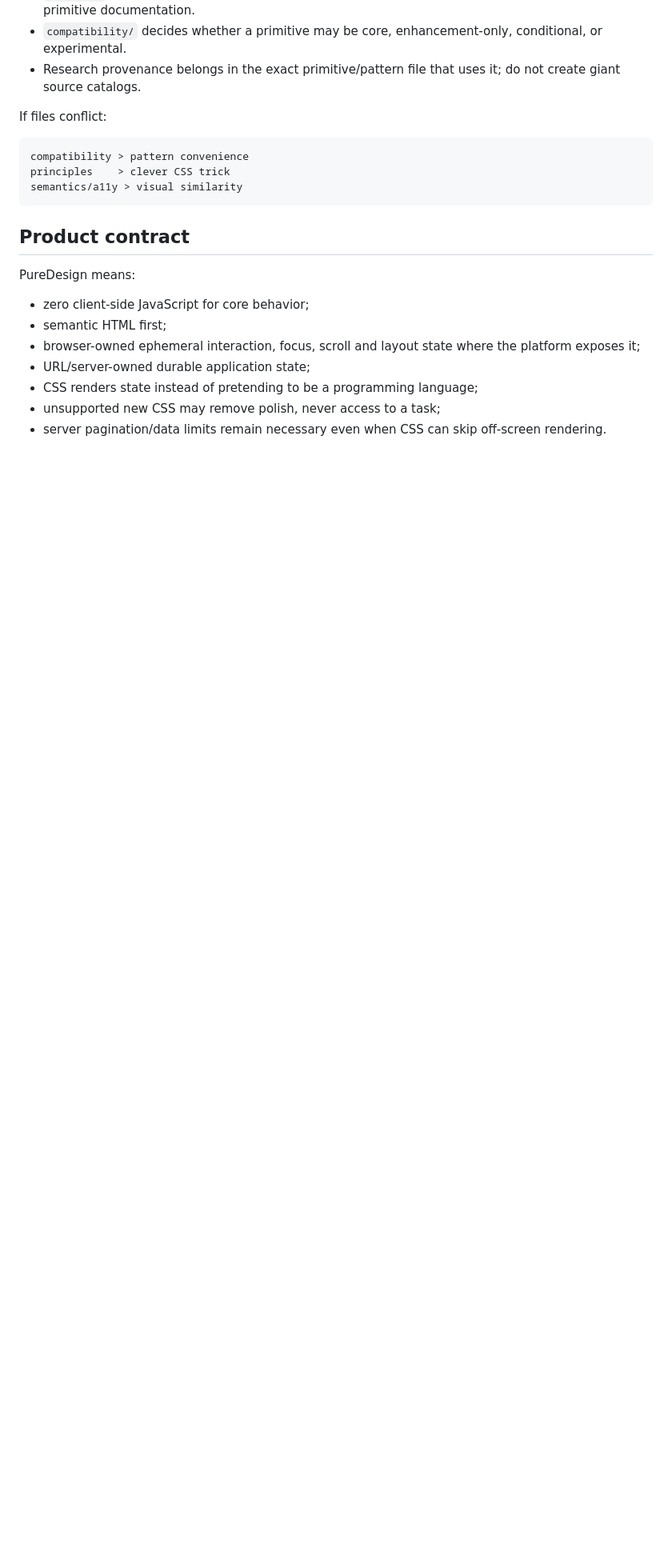
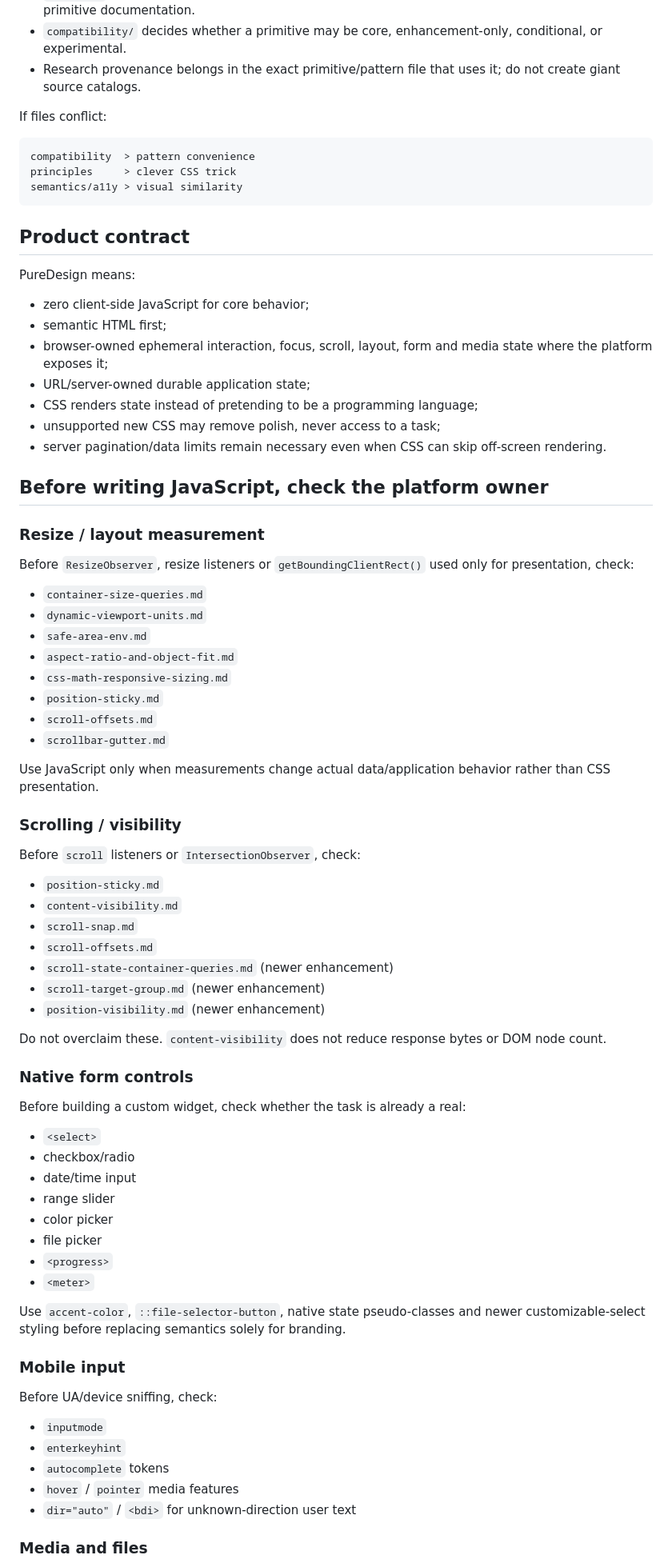
Before and after one commit to OnurByte/PureDesign, a Markdown page: AGENTS.md, the part around one of its changes. Shown at 80% size. Drawn GitHub-style; blank space fills up the shorter version.

Commit message:
docs: expand AI decision rules for native controls and layout

````diff
--- a/AGENTS.md
+++ b/AGENTS.md
@@ -24,8 +24,8 @@ Do **not** load every file blindly.
 If files conflict:
 
 ```text
-compatibility > pattern convenience
-principles    > clever CSS trick
+compatibility  > pattern convenience
+principles     > clever CSS trick
 semantics/a11y > visual similarity
 ```
 
@@ -35,8 +35,67 @@ PureDesign means:
 
 - zero client-side JavaScript for core behavior;
 - semantic HTML first;
-- browser-owned ephemeral interaction, focus, scroll and layout state where the platform exposes it;
+- browser-owned ephemeral interaction, focus, scroll, layout, form and media state where the platform exposes it;
 - URL/server-owned durable application state;
 - CSS renders state instead of pretending to be a programming language;
 - unsupported new CSS may remove polish, never access to a task;
 - server pagination/data limits remain necessary even when CSS can skip off-screen rendering.
+
+## Before writing JavaScript, check the platform owner
+
+### Resize / layout measurement
+
+Before `ResizeObserver`, resize listeners or `getBoundingClientRect()` used only for presentation, check:
+
+- `container-size-queries.md`
+- `dynamic-viewport-units.md`
+- `safe-area-env.md`
+- `aspect-ratio-and-object-fit.md`
+- `css-math-responsive-sizing.md`
+- `position-sticky.md`
+- `scroll-offsets.md`
+- `scrollbar-gutter.md`
+
+Use JavaScript only when measurements change actual data/application behavior rather than CSS presentation.
+
+### Scrolling / visibility
+
+Before `scroll` listeners or `IntersectionObserver`, check:
+
+- `position-sticky.md`
+- `content-visibility.md`
+- `scroll-snap.md`
+- `scroll-offsets.md`
+- `scroll-state-container-queries.md` (newer enhancement)
+- `scroll-target-group.md` (newer enhancement)
+- `position-visibility.md` (newer enhancement)
+
+Do not overclaim these. `content-visibility` does not reduce response bytes or DOM node count.
+
+### Native form controls
+
+Before building a custom widget, check whether the task is already a real:
+
+- `<select>`
+- checkbox/radio
+- date/time input
+- range slider
+- color picker
+- file picker
+- `<progress>`
+- `<meter>`
+
+Use `accent-color`, `::file-selector-button`, native state pseudo-classes and newer customizable-select styling before replacing semantics solely for branding.
+
+### Mobile input
+
+Before UA/device sniffing, check:
+
+- `inputmode`
+- `enterkeyhint`
+- `autocomplete` tokens
+- `hover` / `pointer` media features
+- `dir="auto"` / `<bdi>` for unknown-direction user text
+
+### Media and files
+
````
Also changed, not shown: other parts of AGENTS.md (+36 -5 lines).
